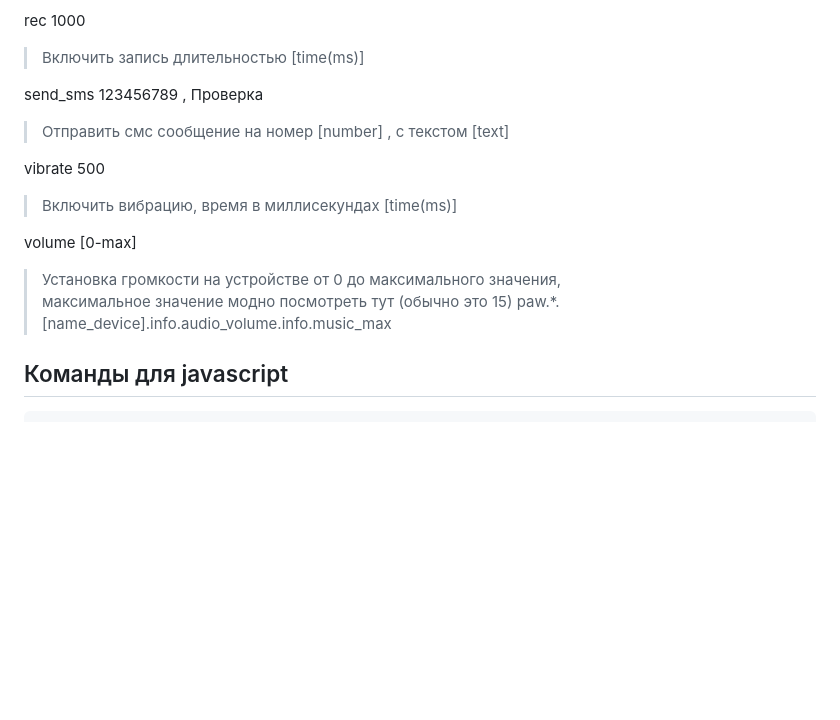
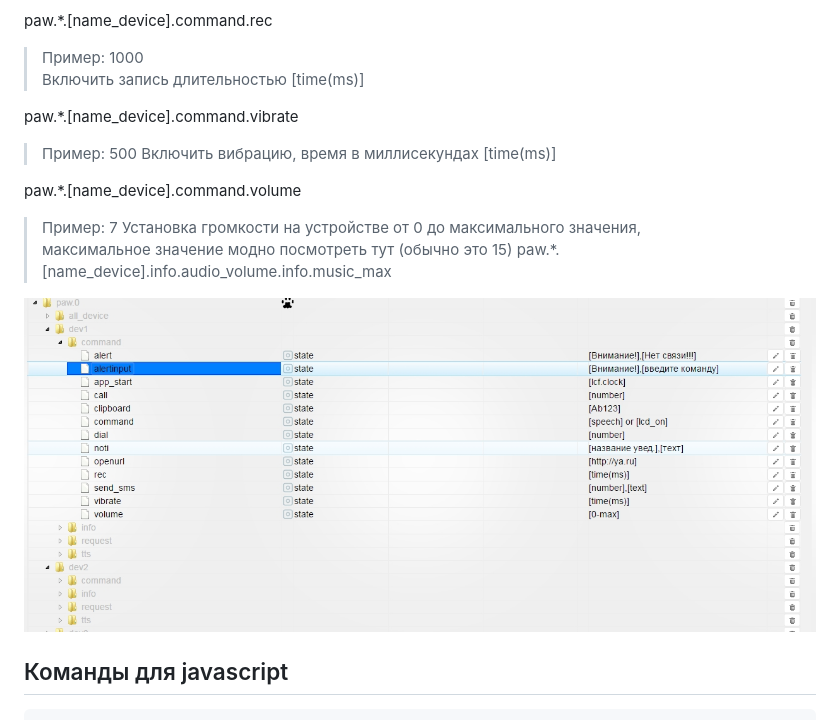
Before and after one commit to bondrogeen/ioBroker.paw, a Markdown page: README.md, the part around the change printed below. Rendered like a GitHub page; blank space fills up the shorter version.

```diff
--- a/README.md
+++ b/README.md
@@ -78,22 +96,22 @@ openurl				http://ya.ru
 > Открыть url в браузере
 
-rec				1000
+paw.*.[name_device].command.rec
+> Пример: 1000
 > Включить запись длительностью  [time(ms)]
 
-send_sms			123456789 , Проверка
-> Отправить смс сообщение на номер [number] , с текстом [text]
-
-vibrate		    		500
+paw.*.[name_device].command.vibrate
+> Пример:  500
 > Включить вибрацию, время в миллисекундах [time(ms)]
 
-volume		        [0-max]
+paw.*.[name_device].command.volume
+> Пример: 7
 > Установка громкости на устройстве от 0 до максимального значения,
 > максимальное значение модно посмотреть тут (обычно это 15)
 > paw.*.[name_device].info.audio_volume.info.music_max
 
 
 
-
+![pic](admin/2.jpg)
 
 ## Команды для javascript
 
```
Also changed, not shown: other parts of README.md (+35 -17 lines), admin/1.jpg.
